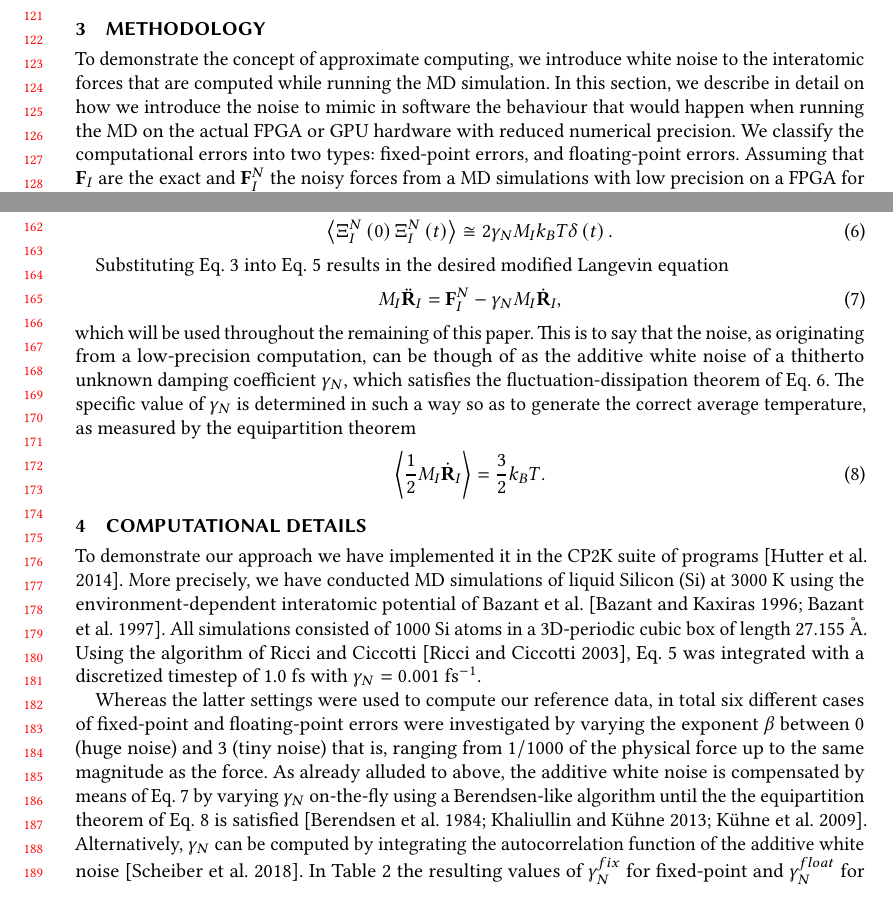
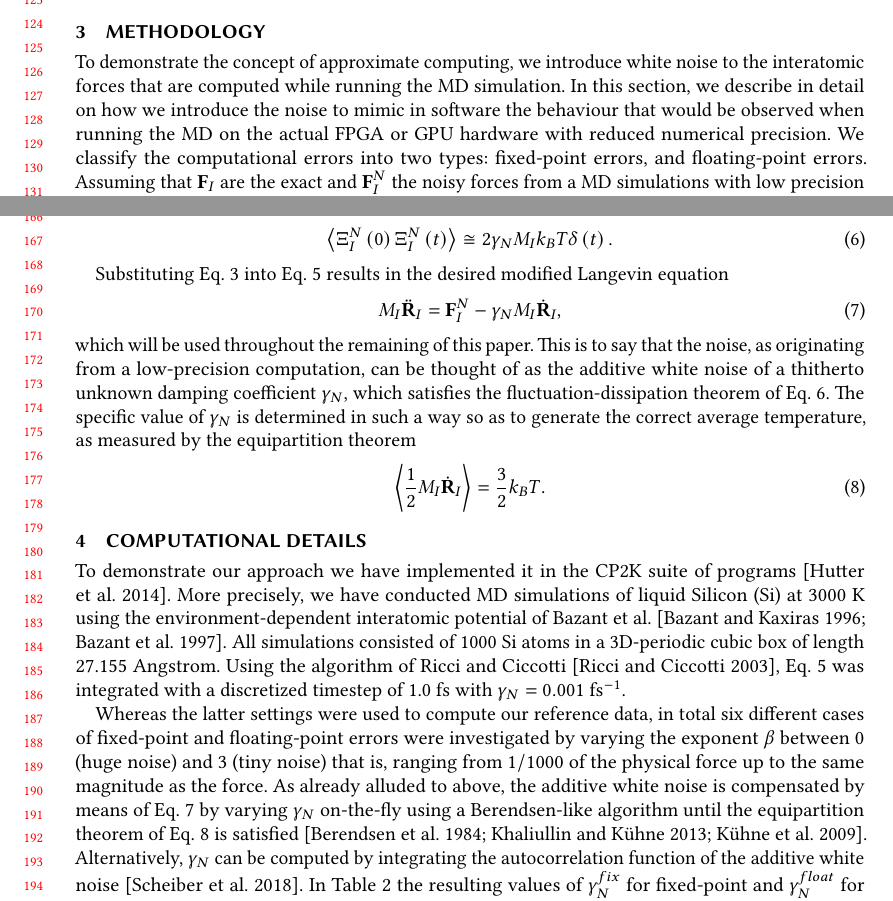
Before and after one commit to VaradRengaraj/Accurate-Sampling-with-Noisy-Forces-from-Approximate-Computing, a LaTeX paper (report/report.tex): two parts of pages 3 and 4 of 10, joined at a grey line, cut at the place of the change. Compiled offline with pdfLaTeX.

Commit message:
Little details

```diff
--- a/report/report.tex
+++ b/report/report.tex
@@ -24,6 +24,7 @@
 \usepackage{xspace}
 \usepackage{bbm}
 \usepackage[all]{xy}
+\usepackage{siunitx}
 %\usepackage{slashbox}
 %\usepackage[justification=centering]{caption}
 \providecommand{\begeq}[1]{\begin{equation}#1\end{equation}}
@@ -206,7 +207,7 @@ predefined scaling factor. Calculations are thereby performed using integer arit
 \section{Methodology}
 %%%%%%%%%%%%%%%%%%%%%%%%%%%%%%%%%%%%%%%%%%%%%%%%%%%%%%%%%%%%%%%%%%%%%%%%%%%%%%%%%%%%%%%%%%
 \label{sec:methodology}
-To demonstrate the concept of approximate computing, we introduce white noise to the interatomic forces that are computed while running the MD simulation. In this section, we describe in detail on how we introduce the noise to mimic in software the behaviour that would happen when running the MD on the actual FPGA or GPU hardware with reduced numerical precision. We classify the computational errors into two types: fixed-point errors, and floating-point errors. Assuming that $\textbf{F}_{I}$ are the exact and $\textbf{F}_{I}^{N}$ the noisy forces from a MD simulations with low precision on a FPGA for instance, fixed-point errors can by modelled by
+To demonstrate the concept of approximate computing, we introduce white noise to the interatomic forces that are computed while running the MD simulation. In this section, we describe in detail on how we introduce the noise to mimic in software the behaviour that would be observed when running the MD on the actual FPGA or GPU hardware with reduced numerical precision. We classify the computational errors into two types: fixed-point errors, and floating-point errors. Assuming that $\textbf{F}_{I}$ are the exact and $\textbf{F}_{I}^{N}$ the noisy forces from a MD simulations with low precision on an FPGA for instance, fixed-point errors can by modelled by
 
 \begin{equation}
 %\begin{pmatrix}
@@ -281,7 +282,7 @@ Substituting Eq.~\ref{fFPGA} into Eq.~\ref{LangevinEq} results in the desired mo
 \begin{equation} \label{modLangevin}
 M_{I}\ddot{\textbf{R}}_{I} = \textbf{F}_{I}^{N}-\gamma _{N}M_{I}\dot{\textbf{R}}_{I},
 \end{equation}
-which will be used throughout the remaining of this paper. This is to say that the noise, as originating from a low-precision computation, can be though of as the additive white noise of a thitherto unknown damping coefficient $\gamma_N$, which satisfies the fluctuation-dissipation theorem of Eq.~\ref{FDT}.  The specific value of $\gamma_N$ is determined in such a way so as to generate the correct average temperature, as measured by the equipartition theorem
+which will be used throughout the remaining of this paper. This is to say that the noise, as originating from a low-precision computation, can be thought of as the additive white noise of a thitherto unknown damping coefficient $\gamma_N$, which satisfies the fluctuation-dissipation theorem of Eq.~\ref{FDT}.  The specific value of $\gamma_N$ is determined in such a way so as to generate the correct average temperature, as measured by the equipartition theorem
 \begin{equation}
 \left\langle \frac{1}{2} M_I \dot{\textbf{R}}_{I} \right\rangle = \frac{3}{2} k_B T.
 \label{EquiPartTheorem}
@@ -298,11 +299,11 @@ which will be used throughout the remaining of this paper. This is to say that t
 \label{sec:computational}
 To demonstrate our approach we have implemented it in the CP2K suite of programs \cite{cp2k}. More precisely, we have conducted MD simulations of liquid Silicon (Si) at 3000~K using the environment-dependent interatomic potential of Bazant et al. \cite{EIP1,EIP2}.
 %The Empirical Interatomic Potential (EIP) calculation model for our MD simulation is Bazant potentials. The total number of Si atoms used for the MD simulation is thousand with a cubic cell length of 27.155 Angstrom.
-All simulations consisted of 1000 Si atoms in a 3D-periodic cubic box of length 27.155~\AA. Using the algorithm of Ricci and Ciccotti \cite{Ricci}, Eq.~\ref{LangevinEq} was integrated with a discretized timestep of 1.0~fs with $\gamma_N = 0.001~$fs$^{-1}$.
+All simulations consisted of 1000 Si atoms in a 3D-periodic cubic box of length 27.155~Angstrom. Using the algorithm of Ricci and Ciccotti \cite{Ricci}, Eq.~\ref{LangevinEq} was integrated with a discretized timestep of 1.0~fs with $\gamma_N = 0.001~$fs$^{-1}$.
 %Langevin dynamics configured for the above settings have been run with frictional coefficient \(\gamma\) assigned a value equal to 1/1000 \(fs^{-1}\). This simulation run is considered as the reference with which the computational error introduced simulations are compared. As described in the Methodology section, computational errors are classified as fixed point error and floating point error. With necessary changes incorporated to the cp2k software, two different builds for the two variants of errors have been made and Langevin dynamics were performed on those builds.
 
 Whereas the latter settings were used to compute our reference data, in total six different cases of fixed-point and floating-point errors were investigated by varying the exponent $\beta$ between 0 (huge noise) and 3 (tiny noise) that is, ranging from $1/1000$ of the physical force up to the same magnitude as the force. %tested and for the equation representing fixed point error, the corresponding \(\beta\) value that was used were 1, 2 and 3. Similarly three different cases of floating point errors were tested and for the equation representing floating point error, the corresponding \(\beta\) value that was used were 0, 1, 2.
-As already alluded to above, the additive white noise is compensated by means of Eq.~\ref{modLangevin} by varying $\gamma_N$ on-the-fly using a Berendsen-like algorithm until the the equipartition theorem of Eq.~\ref{EquiPartTheorem} is satisfied \cite{Berendsen,TDKwater,TDKrev}. Alternatively, $\gamma_N$ can be computed by integrating the autocorrelation function of the additive white noise \cite{RZK}.
+As already alluded to above, the additive white noise is compensated by means of Eq.~\ref{modLangevin} by varying $\gamma_N$ on-the-fly using a Berendsen-like algorithm until the equipartition theorem of Eq.~\ref{EquiPartTheorem} is satisfied \cite{Berendsen,TDKwater,TDKrev}. Alternatively, $\gamma_N$ can be computed by integrating the autocorrelation function of the additive white noise \cite{RZK}.
 %As discussed earlier in the methodology section, a separate frictional coefficient is necessary to compensate for the computational error that was  introduced in the builds. This frictional coefficient is managed through the parameter called shadow \(\gamma\) and this parameter is available in the langevin section of the cp2k software.
 In Table~\ref{tab:gamma} the resulting values of \textit{\(\gamma_N^{fix}\)} for fixed-point and \textit{\(\gamma_N^{float}\)} for floating-point errors are reported as a function of \textit{\(\beta\)}. %Units for \(\gamma\) and shadow \(\gamma\) is \(fs^{-1}\).
 %\begin{table}[h!]
```
Also changed, not shown: report/report.bib (+1 -1 lines), report/report.tex (8 more changed lines).
